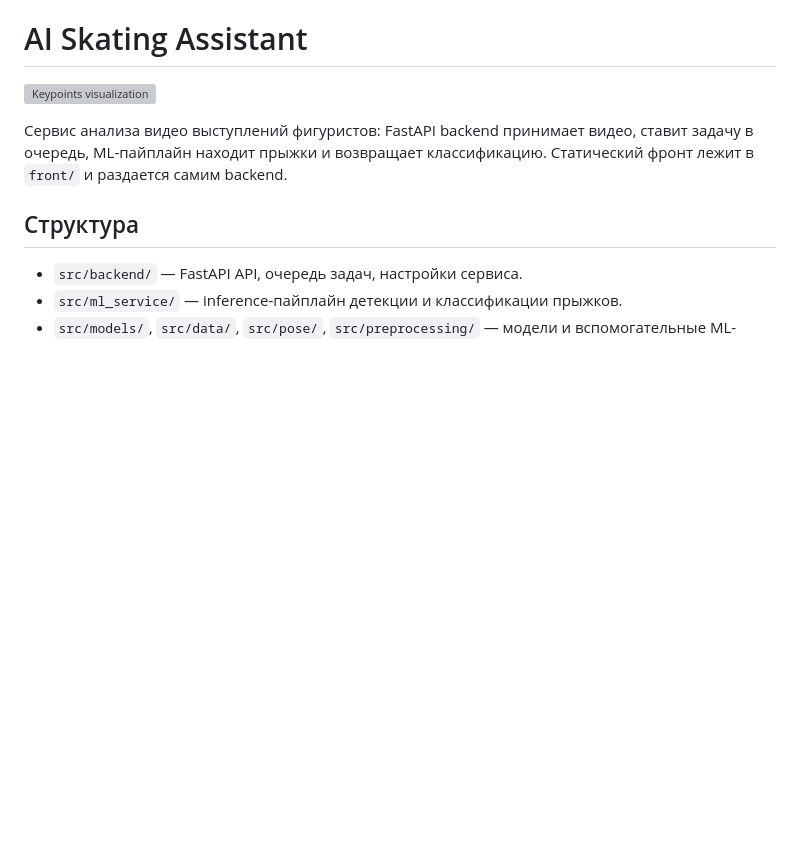
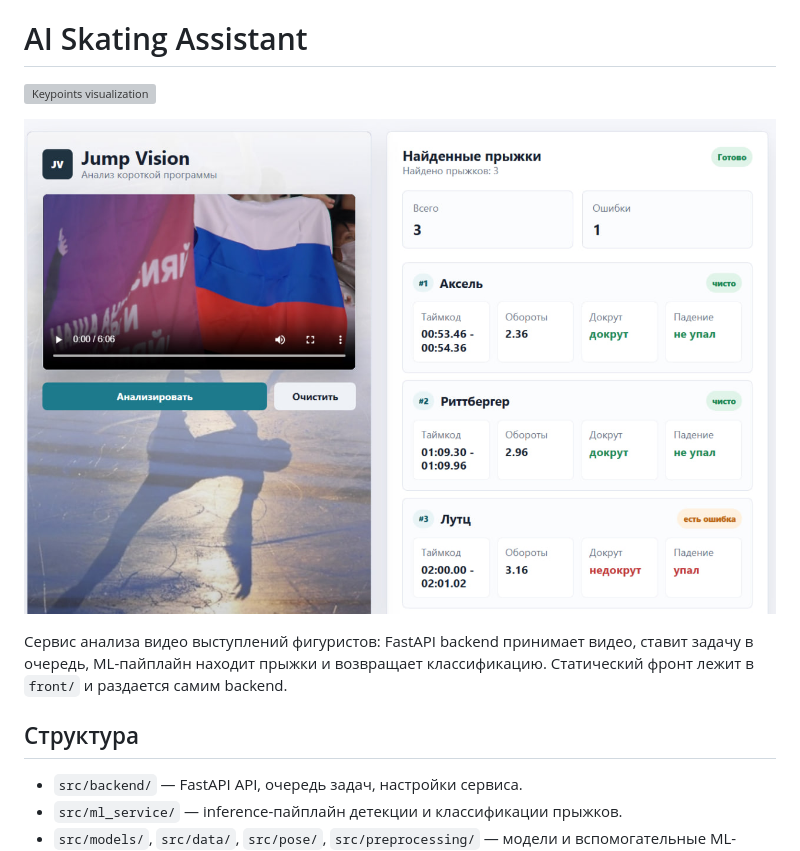
Before and after one commit to kirmel4/ai-skating-assistant, a Markdown page: README.md, the part around the change. Rendered like a GitHub page; pictures changed too: assets/front.png (added); blank space fills up the shorter version; grey boxes are pictures that could not be loaded.

```diff
--- a/README.md
+++ b/README.md
@@ -1,6 +1,8 @@
 # AI Skating Assistant
 
 ![Keypoints visualization](assets/keypoints_viz.gif)
+
+![Frontend screenshot](assets/front.png)
 
 Сервис анализа видео выступлений фигуристов: FastAPI backend принимает видео, ставит задачу в очередь, ML-пайплайн находит прыжки и возвращает классификацию. Статический фронт лежит в `front/` и раздается самим backend.
 
```
